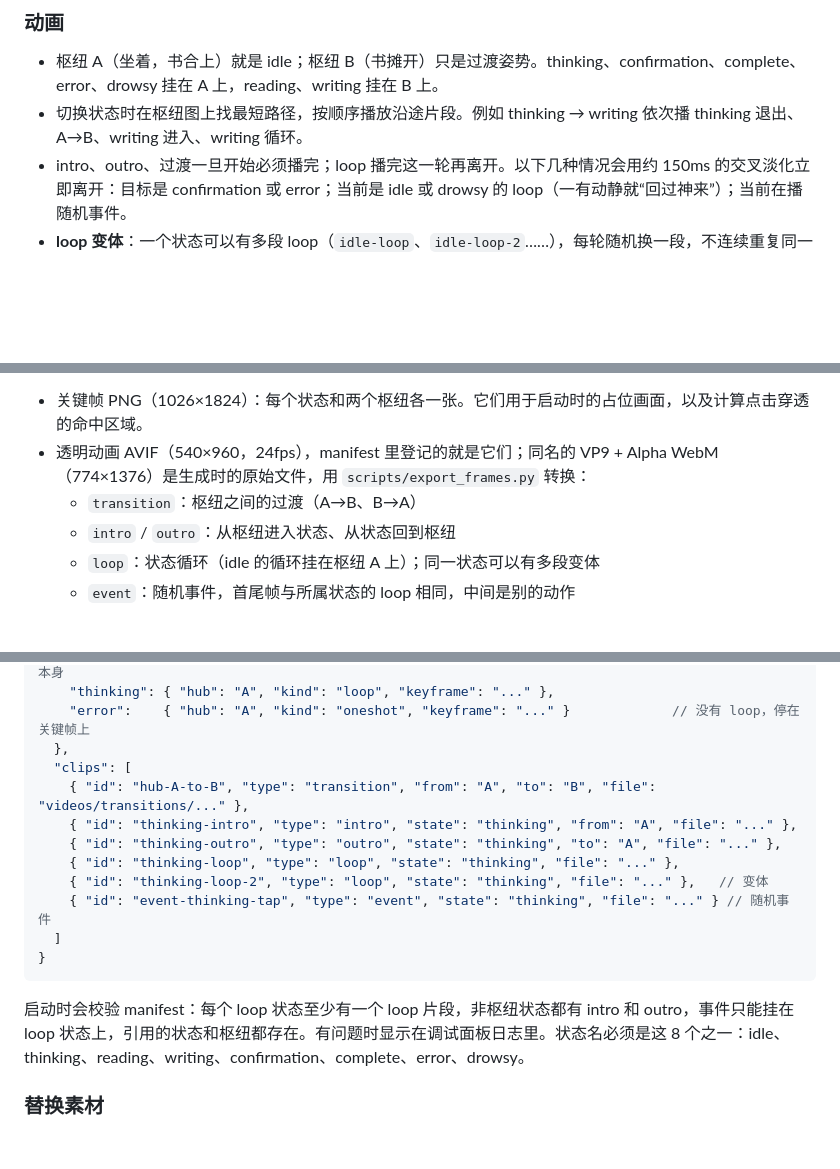
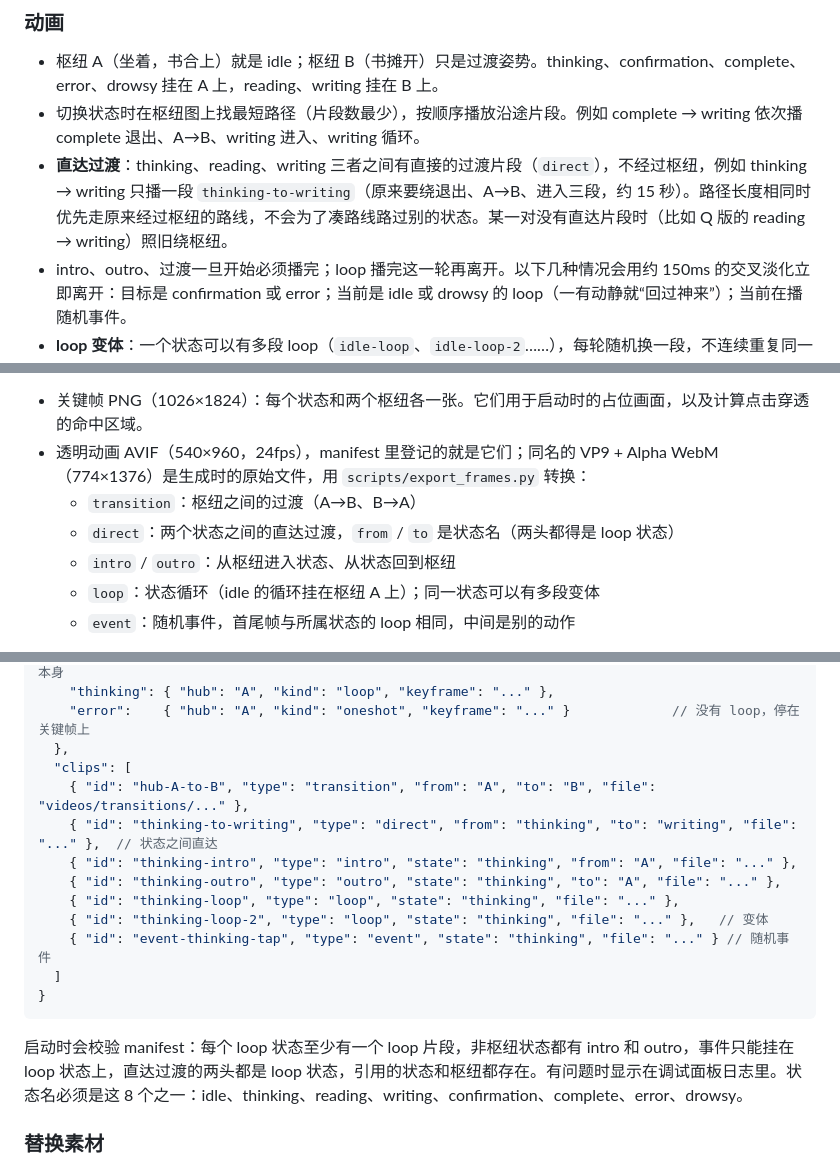
Before and after one commit to Ivanfangsc/claude-chan, a Markdown page: docs/development.md, 3 parts joined by grey strips. Drawn GitHub-style; blank space fills up the shorter version.

Commit message:
文档：直达过渡
Co-Authored-By: Claude Opus 5.5 <noreply@anthropic.com>

````diff
--- a/docs/development.md
+++ b/docs/development.md
@@ -116,7 +116,8 @@ confirmation > error > 工作中（writing / reading / thinking）> complete > i
 ### 动画
 
 - 枢纽 A（坐着，书合上）就是 idle；枢纽 B（书摊开）只是过渡姿势。thinking、confirmation、complete、error、drowsy 挂在 A 上，reading、writing 挂在 B 上。
-- 切换状态时在枢纽图上找最短路径，按顺序播放沿途片段。例如 thinking → writing 依次播 thinking 退出、A→B、writing 进入、writing 循环。
+- 切换状态时在枢纽图上找最短路径（片段数最少），按顺序播放沿途片段。例如 complete → writing 依次播 complete 退出、A→B、writing 进入、writing 循环。
+- **直达过渡**：thinking、reading、writing 三者之间有直接的过渡片段（`direct`），不经过枢纽，例如 thinking → writing 只播一段 `thinking-to-writing`（原来要绕退出、A→B、进入三段，约 15 秒）。路径长度相同时优先走原来经过枢纽的路线，不会为了凑路线路过别的状态。某一对没有直达片段时（比如 Q 版的 reading → writing）照旧绕枢纽。
 - intro、outro、过渡一旦开始必须播完；loop 播完这一轮再离开。以下几种情况会用约 150ms 的交叉淡化立即离开：目标是 confirmation 或 error；当前是 idle 或 drowsy 的 loop（一有动静就“回过神来”）；当前在播随机事件。
 - **loop 变体**：一个状态可以有多段 loop（`idle-loop`、`idle-loop-2`……），每轮随机换一段，不连续重复同一段。
 - **随机事件**：停在某个状态时，每播完一轮 loop，以 25% 的概率改播一段该状态的事件（比如 idle 打哈欠、张望，thinking 敲下巴，drowsy 惊醒），两次事件之间至少隔 60 秒。事件和 loop 一样首尾是该状态的关键帧，播完自然回到 loop。
@@ -131,6 +132,7 @@ confirmation > error > 工作中（writing / reading / thinking）> complete > i
 - 关键帧 PNG（1026×1824）：每个状态和两个枢纽各一张。它们用于启动时的占位画面，以及计算点击穿透的命中区域。
 - 透明动画 AVIF（540×960，24fps），manifest 里登记的就是它们；同名的 VP9 + Alpha WebM（774×1376）是生成时的原始文件，用 `scripts/export_frames.py` 转换：
   - `transition`：枢纽之间的过渡（A→B、B→A）
+  - `direct`：两个状态之间的直达过渡，`from` / `to` 是状态名（两头都得是 loop 状态）
   - `intro` / `outro`：从枢纽进入状态、从状态回到枢纽
   - `loop`：状态循环（idle 的循环挂在枢纽 A 上）；同一状态可以有多段变体
   - `event`：随机事件，首尾帧与所属状态的 loop 相同，中间是别的动作
@@ -150,6 +152,7 @@ confirmation > error > 工作中（writing / reading / thinking）> complete > i
   },
   "clips": [
     { "id": "hub-A-to-B", "type": "transition", "from": "A", "to": "B", "file": "videos/transitions/..." },
+    { "id": "thinking-to-writing", "type": "direct", "from": "thinking", "to": "writing", "file": "..." },  // 状态之间直达
     { "id": "thinking-intro", "type": "intro", "state": "thinking", "from": "A", "file": "..." },
     { "id": "thinking-outro", "type": "outro", "state": "thinking", "to": "A", "file": "..." },
     { "id": "thinking-loop", "type": "loop", "state": "thinking", "file": "..." },
@@ -159,7 +162,7 @@ confirmation > error > 工作中（writing / reading / thinking）> complete > i
 }
 ```
 
-启动时会校验 manifest：每个 loop 状态至少有一个 loop 片段，非枢纽状态都有 intro 和 outro，事件只能挂在 loop 状态上，引用的状态和枢纽都存在。有问题时显示在调试面板日志里。状态名必须是这 8 个之一：idle、thinking、reading、writing、confirmation、complete、error、drowsy。
+启动时会校验 manifest：每个 loop 状态至少有一个 loop 片段，非枢纽状态都有 intro 和 outro，事件只能挂在 loop 状态上，直达过渡的两头都是 loop 状态，引用的状态和枢纽都存在。有问题时显示在调试面板日志里。状态名必须是这 8 个之一：idle、thinking、reading、writing、confirmation、complete、error、drowsy。
 
 ### 替换素材
 
````
Also changed, not shown: other parts of docs/development.md (+1 -0 lines).
